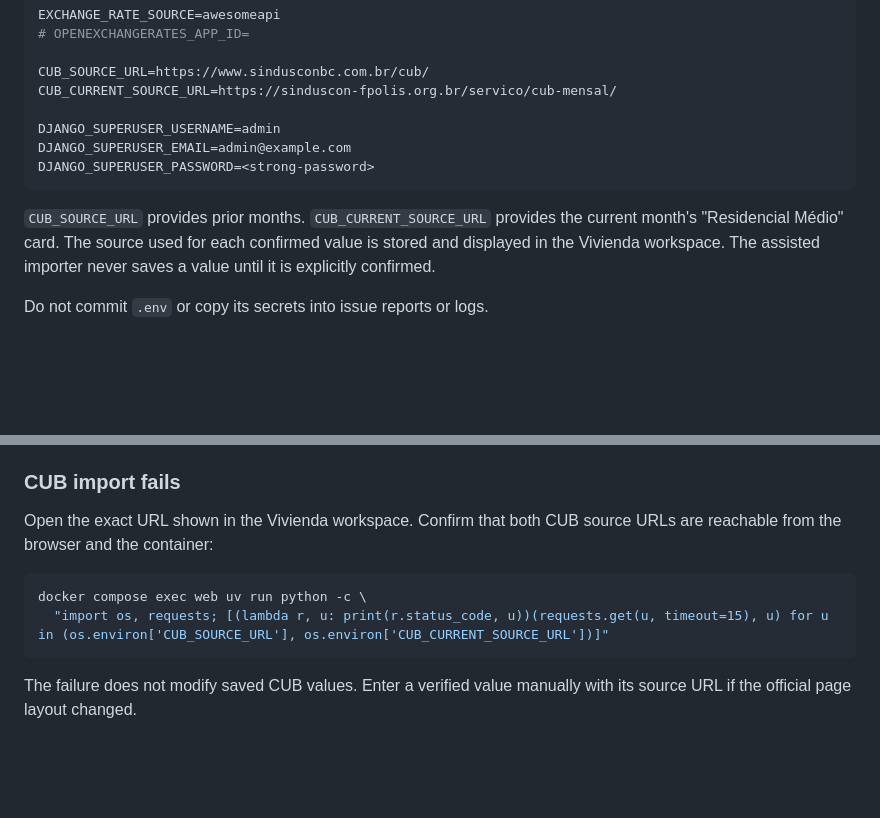
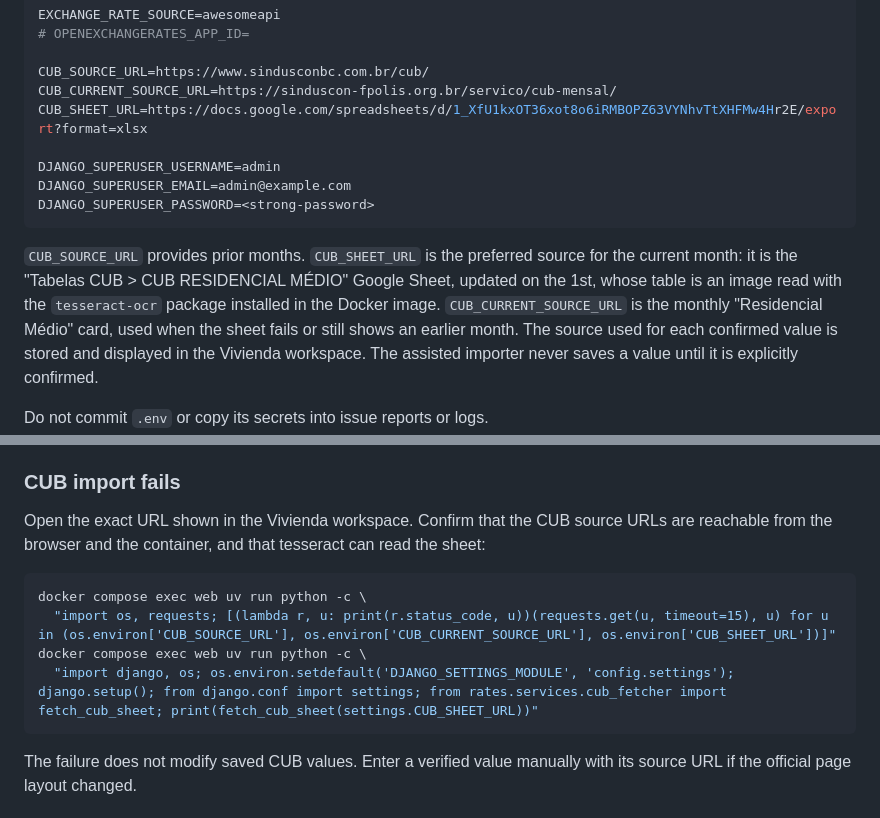
Before and after one commit to jg-valdes/rates_monitor, a Markdown page: docs/deployment.md, 2 parts joined by grey strips. Drawn GitHub-style; blank space fills up the shorter version.

Commit message:
docs(cub): document CUB_SHEET_URL source
Co-Authored-By: Claude Opus 5.5 <noreply@anthropic.com>

````diff
--- a/docs/deployment.md
+++ b/docs/deployment.md
@@ -75,14 +75,19 @@ EXCHANGE_RATE_SOURCE=awesomeapi
 
 CUB_SOURCE_URL=https://www.sindusconbc.com.br/cub/
 CUB_CURRENT_SOURCE_URL=https://sinduscon-fpolis.org.br/servico/cub-mensal/
+CUB_SHEET_URL=https://docs.google.com/spreadsheets/d/1_XfU1kxOT36xot8o6iRMBOPZ63VYNhvTtXHFMw4Hr2E/export?format=xlsx
 
 DJANGO_SUPERUSER_USERNAME=admin
 DJANGO_SUPERUSER_EMAIL=admin@example.com
 DJANGO_SUPERUSER_PASSWORD=<strong-password>
 ```
 
-`CUB_SOURCE_URL` provides prior months. `CUB_CURRENT_SOURCE_URL` provides the
-current month's "Residencial Médio" card. The source used for each confirmed
+`CUB_SOURCE_URL` provides prior months. `CUB_SHEET_URL` is the preferred source
+for the current month: it is the "Tabelas CUB > CUB RESIDENCIAL MÉDIO" Google
+Sheet, updated on the 1st, whose table is an image read with the `tesseract-ocr`
+package installed in the Docker image. `CUB_CURRENT_SOURCE_URL` is the monthly
+"Residencial Médio" card, used when the sheet fails or still shows an earlier
+month. The source used for each confirmed
 value is stored and displayed in the Vivienda workspace. The assisted importer
 never saves a value until it is explicitly confirmed.
 
@@ -230,11 +235,14 @@ Do not start `manage.py run_scheduler` beside the production container.
 ### CUB import fails
 
 Open the exact URL shown in the Vivienda workspace. Confirm that
-both CUB source URLs are reachable from the browser and the container:
+the CUB source URLs are reachable from the browser and the container, and that
+tesseract can read the sheet:
 
 ```bash
 docker compose exec web uv run python -c \
-  "import os, requests; [(lambda r, u: print(r.status_code, u))(requests.get(u, timeout=15), u) for u in (os.environ['CUB_SOURCE_URL'], os.environ['CUB_CURRENT_SOURCE_URL'])]"
+  "import os, requests; [(lambda r, u: print(r.status_code, u))(requests.get(u, timeout=15), u) for u in (os.environ['CUB_SOURCE_URL'], os.environ['CUB_CURRENT_SOURCE_URL'], os.environ['CUB_SHEET_URL'])]"
+docker compose exec web uv run python -c \
+  "import django, os; os.environ.setdefault('DJANGO_SETTINGS_MODULE', 'config.settings'); django.setup(); from django.conf import settings; from rates.services.cub_fetcher import fetch_cub_sheet; print(fetch_cub_sheet(settings.CUB_SHEET_URL))"
 ```
 
 The failure does not modify saved CUB values. Enter a verified value manually
````
Also changed, not shown: docs/programming-guide.md (+2 -1 lines).
